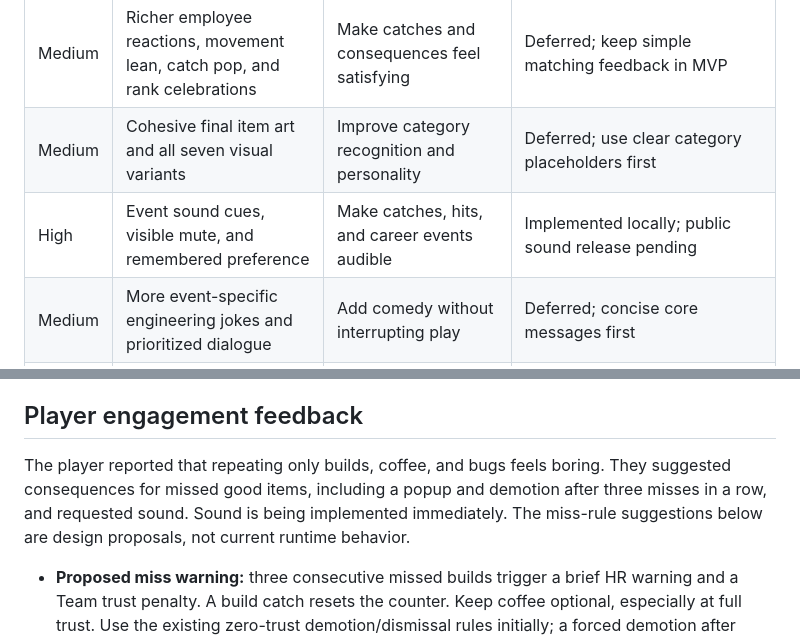
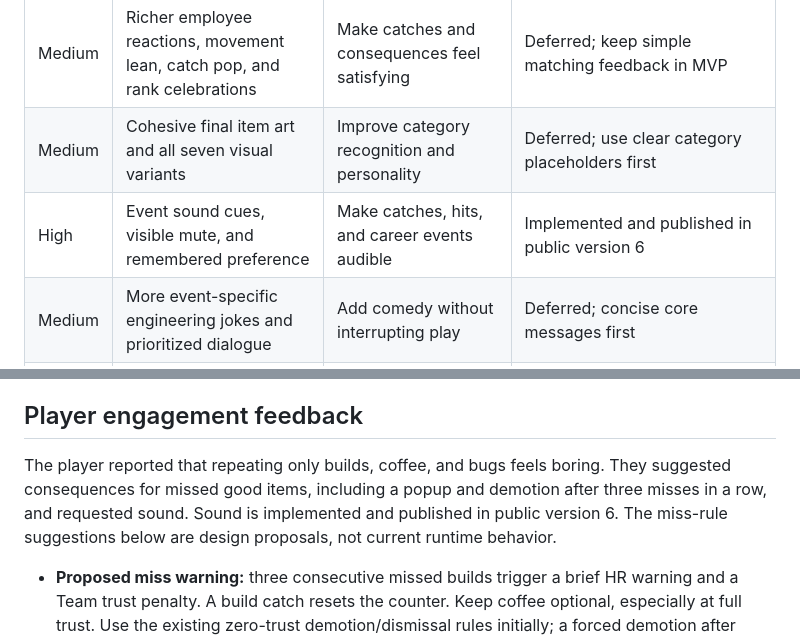
Before and after one commit to triplemzim/FunGame, a Markdown page: IMPROVEMENTS.md, 2 parts joined by grey strips. Rendered like a GitHub page.

```diff
--- a/IMPROVEMENTS.md
+++ b/IMPROVEMENTS.md
@@ -12,7 +12,7 @@ The user requested an MVP-first pass on 24 October 2026. The complete MVP now im
 | High | Test physical phone touch, multi-touch cancellation, and focus interruption | Confirm real-device input behavior beyond desktop pointer checks | Deferred; shared model and input-routing checks exist |
 | Medium | Richer employee reactions, movement lean, catch pop, and rank celebrations | Make catches and consequences feel satisfying | Deferred; keep simple matching feedback in MVP |
 | Medium | Cohesive final item art and all seven visual variants | Improve category recognition and personality | Deferred; use clear category placeholders first |
-| High | Event sound cues, visible mute, and remembered preference | Make catches, hits, and career events audible | Implemented locally; public sound release pending |
+| High | Event sound cues, visible mute, and remembered preference | Make catches, hits, and career events audible | Implemented and published in public version 6 |
 | Medium | More event-specific engineering jokes and prioritized dialogue | Add comedy without interrupting play | Deferred; concise core messages first |
 | Medium | Outcome-specific performance reviews and local personal best | Give each ending personality and encourage retry | Deferred; accurate basic results first |
 | Medium | Expanded reduced-motion and low-trust presentation review | Keep effects readable and comfortable | Deferred; retain existing reduced-motion support |
@@ -36,7 +36,7 @@ The user requested an MVP-first pass on 24 October 2026. The complete MVP now im
 
 ## Player engagement feedback
 
-The player reported that repeating only builds, coffee, and bugs feels boring. They suggested consequences for missed good items, including a popup and demotion after three misses in a row, and requested sound. Sound is being implemented immediately. The miss-rule suggestions below are design proposals, not current runtime behavior.
+The player reported that repeating only builds, coffee, and bugs feels boring. They suggested consequences for missed good items, including a popup and demotion after three misses in a row, and requested sound. Sound is implemented and published in public version 6. The miss-rule suggestions below are design proposals, not current runtime behavior.
 
 - **Proposed miss warning:** three consecutive missed builds trigger a brief HR warning and a Team trust penalty. A build catch resets the counter. Keep coffee optional, especially at full trust. Use the existing zero-trust demotion/dismissal rules initially; a forced demotion after exactly three misses needs fair-catch and Intern behavior defined.
 - **Proposed earned action:** consecutive catches charge a Debug ability; a keyboard/touch action spends it to clear an approaching bug. This adds a decision the player controls.
```
Also changed, not shown: DEVELOPMENT_LOG.md (+5 -1 lines).
